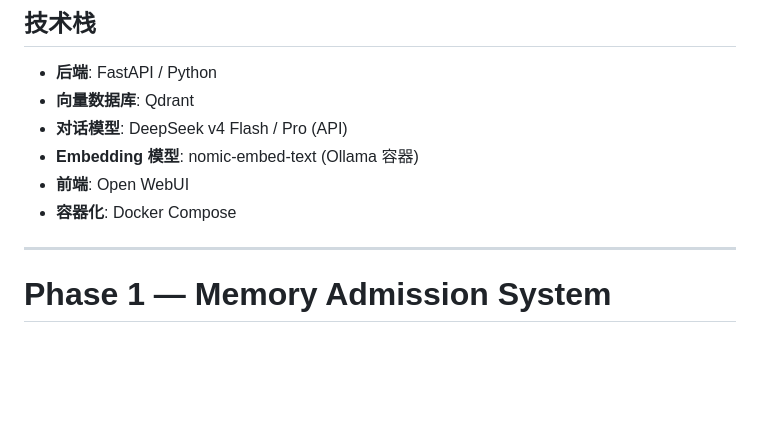
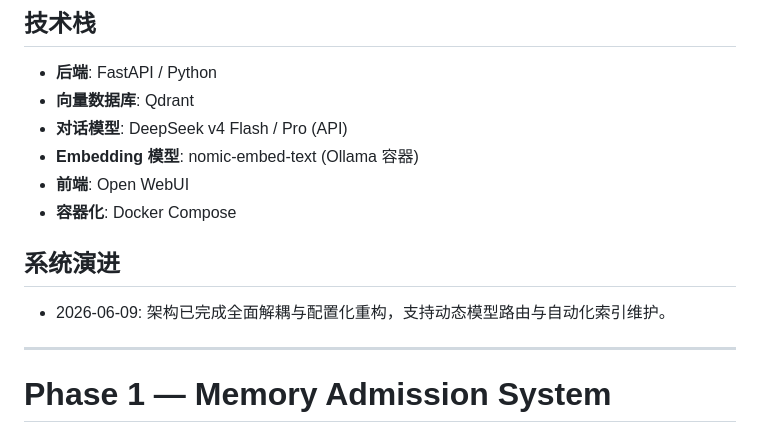
Before and after one commit to Larry-Louis/ai-knowledge-system, a Markdown page: docs/overall intro.md, the part around the change. Rendered like a GitHub page; blank space fills up the shorter version.

```diff
--- a/docs/overall intro.md
+++ b/docs/overall intro.md
@@ -62,6 +62,9 @@ Qdrant (:6333)    DeepSeek API (云端)
 - **Embedding 模型**: nomic-embed-text (Ollama 容器)
 - **前端**: Open WebUI
 - **容器化**: Docker Compose
+
+## 系统演进
+- 2026-06-09: 架构已完成全面解耦与配置化重构，支持动态模型路由与自动化索引维护。
 
 ---
 
```
Also changed, not shown: docs/当前进度.md (+18 -10 lines), docs/手册.md (+6 -0 lines).
